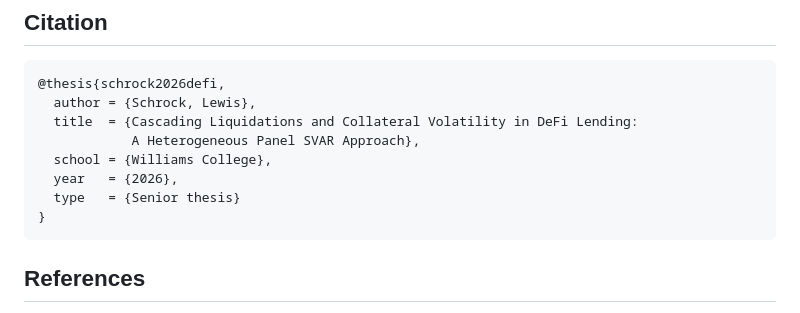
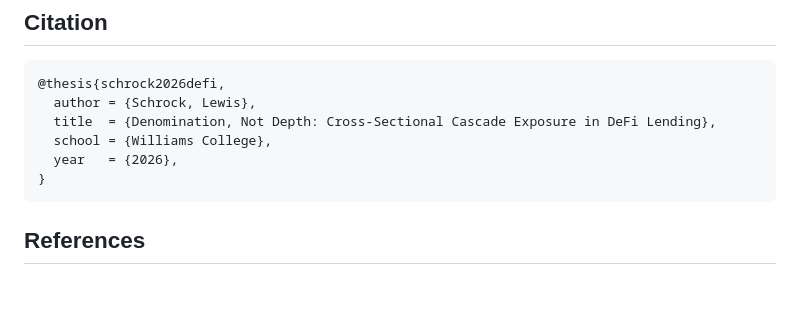
Before and after one commit to LewisSchrock/defi_lending, a Markdown page: README.md, the part around the change. GitHub-like rendering; blank space fills up the shorter version.

Commit message:
Update thesis title in README.md

````diff
--- a/README.md
+++ b/README.md
@@ -225,11 +225,9 @@ converges. 28/31 qualified CSUs estimate successfully in the bivariate BQ run.
 ```
 @thesis{schrock2026defi,
   author = {Schrock, Lewis},
-  title  = {Cascading Liquidations and Collateral Volatility in DeFi Lending:
-            A Heterogeneous Panel SVAR Approach},
+  title  = {Denomination, Not Depth: Cross-Sectional Cascade Exposure in DeFi Lending},
   school = {Williams College},
   year   = {2026},
-  type   = {Senior thesis}
 }
 ```
 
````
